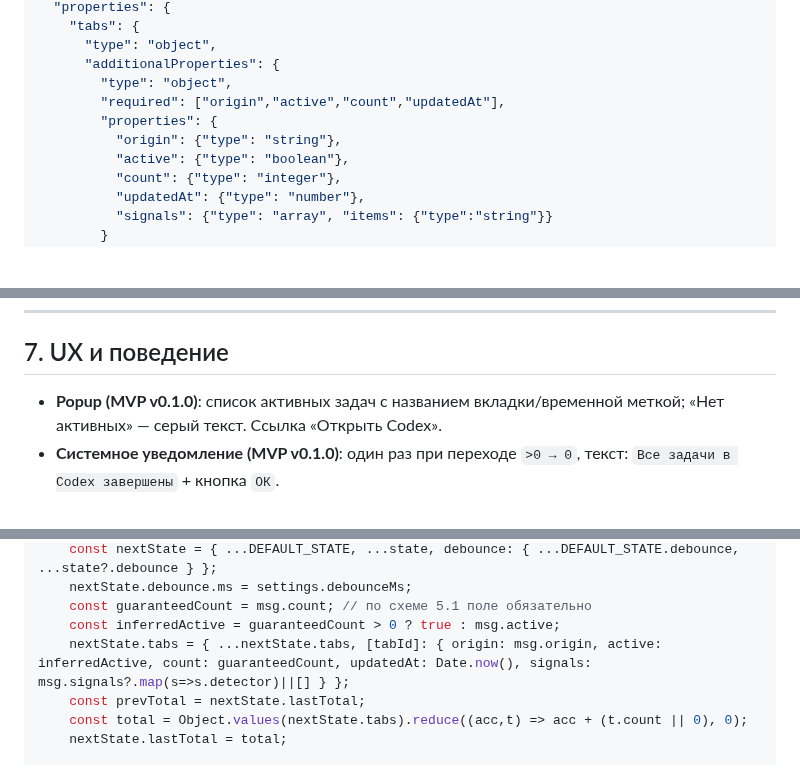
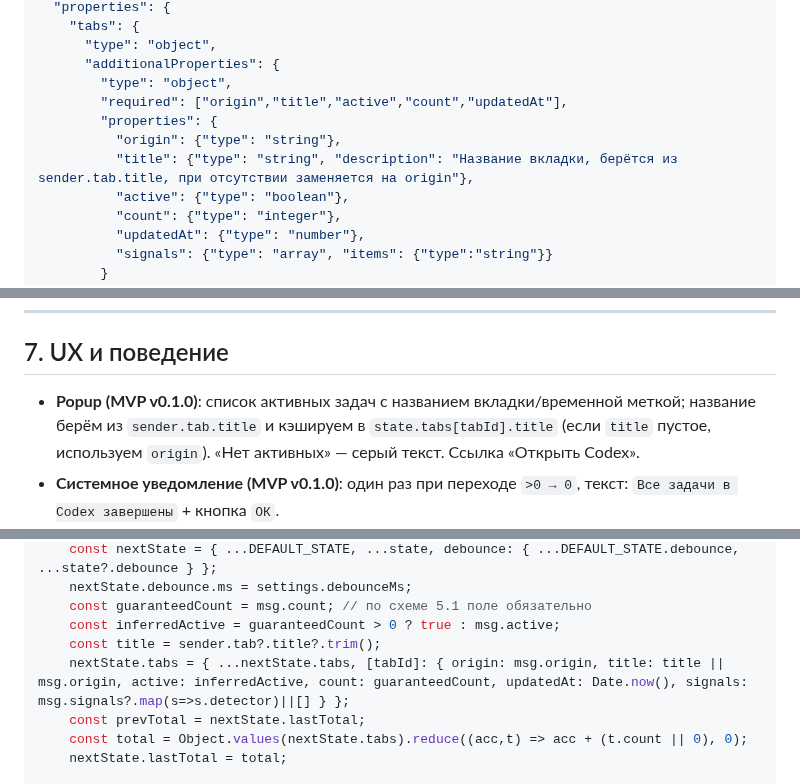
Before and after one commit to nicelight/Codexex, a Markdown page: docs/brief.md, 3 parts joined by grey strips. GitHub-like rendering; blank space fills up the shorter version.

Commit message:
Document popup tab title storage

```diff
--- a/docs/brief.md
+++ b/docs/brief.md
@@ -130,9 +130,10 @@
       "type": "object",
       "additionalProperties": {
         "type": "object",
-        "required": ["origin","active","count","updatedAt"],
+        "required": ["origin","title","active","count","updatedAt"],
         "properties": {
           "origin": {"type": "string"},
+          "title": {"type": "string", "description": "Название вкладки, берётся из sender.tab.title, при отсутствии заменяется на origin"},
           "active": {"type": "boolean"},
           "count": {"type": "integer"},
           "updatedAt": {"type": "number"},
@@ -205,7 +206,7 @@
 
 ## 7. UX и поведение
 
-* **Popup (MVP v0.1.0)**: список активных задач с названием вкладки/временной меткой; «Нет активных» — серый текст. Ссылка «Открыть Codex».
+* **Popup (MVP v0.1.0)**: список активных задач с названием вкладки/временной меткой; название берём из `sender.tab.title` и кэшируем в `state.tabs[tabId].title` (если `title` пустое, используем `origin`). «Нет активных» — серый текст. Ссылка «Открыть Codex».
 * **Системное уведомление (MVP v0.1.0)**: один раз при переходе `>0 → 0`, текст: `Все задачи в Codex завершены` + кнопка `ОК`.
 * **Иконка расширения (v0.2.0+)**: бейдж с точным числом активных задач (суммарно по вкладке); при `count = 0` бейдж очищается.
 * **Звук уведомления (v0.2.0+)**: при включенной настройке `sound` проигрывается короткий клип (через offscreen document).
@@ -587,7 +588,8 @@ chrome.runtime.onMessage.addListener((msg, sender) => {
     nextState.debounce.ms = settings.debounceMs;
     const guaranteedCount = msg.count; // по схеме 5.1 поле обязательно
     const inferredActive = guaranteedCount > 0 ? true : msg.active;
-    nextState.tabs = { ...nextState.tabs, [tabId]: { origin: msg.origin, active: inferredActive, count: guaranteedCount, updatedAt: Date.now(), signals: msg.signals?.map(s=>s.detector)||[] } };
+    const title = sender.tab?.title?.trim();
+    nextState.tabs = { ...nextState.tabs, [tabId]: { origin: msg.origin, title: title || msg.origin, active: inferredActive, count: guaranteedCount, updatedAt: Date.now(), signals: msg.signals?.map(s=>s.detector)||[] } };
     const prevTotal = nextState.lastTotal;
     const total = Object.values(nextState.tabs).reduce((acc,t) => acc + (t.count || 0), 0);
     nextState.lastTotal = total;
```
Also changed, not shown: other parts of docs/brief.md (+2 -2 lines).
